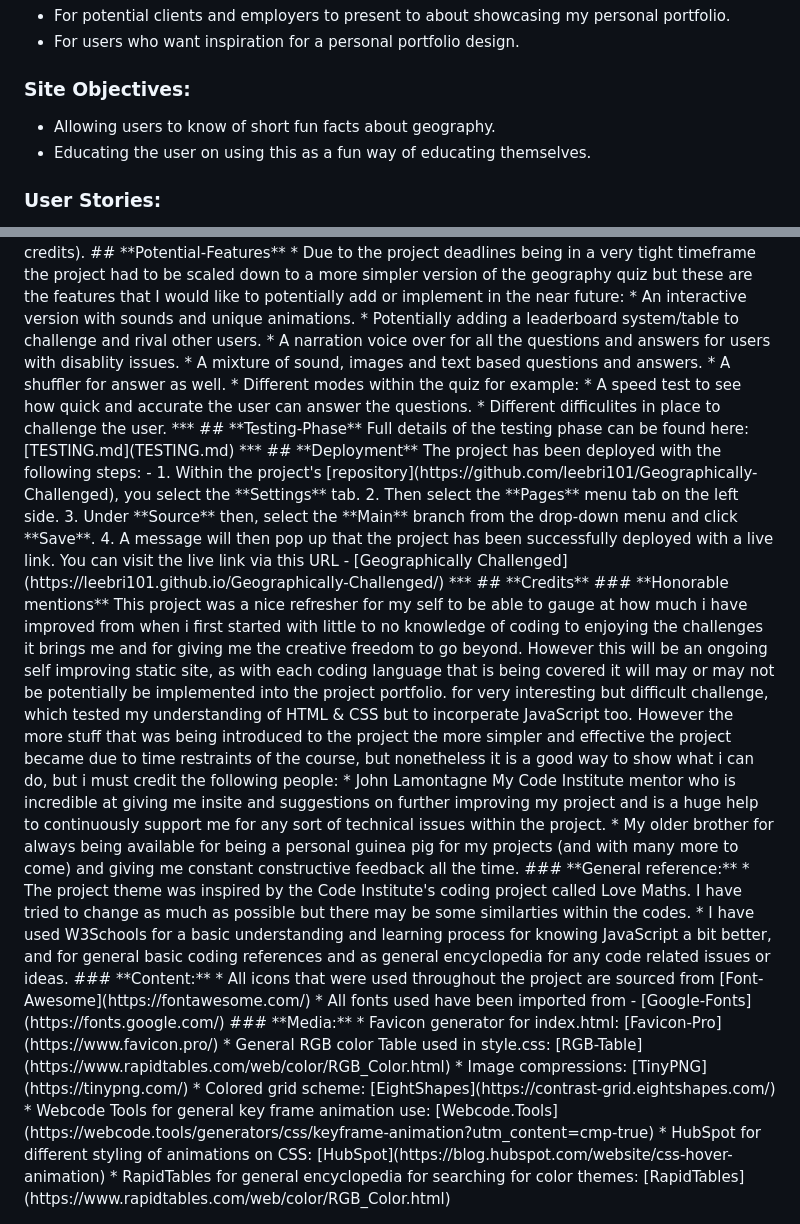
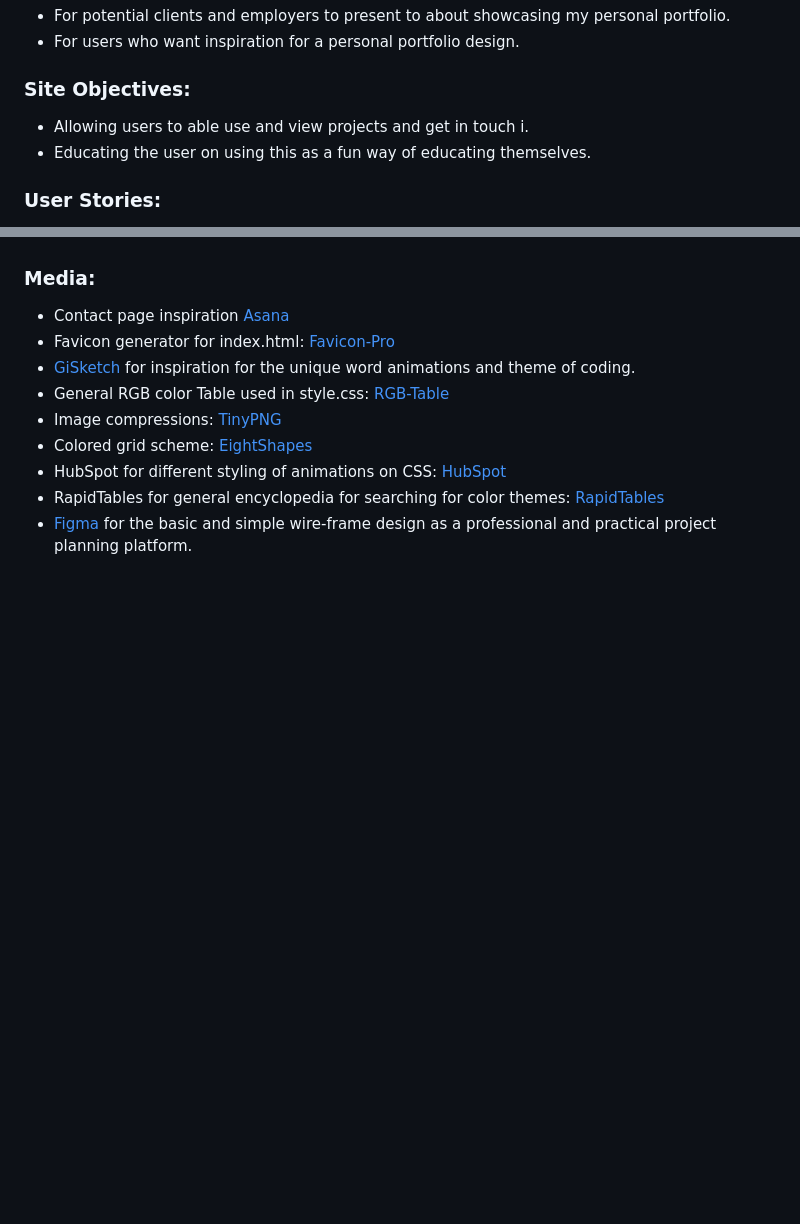
Before and after one commit to leebri101/Tech-Savvy, a Markdown page: README.md, 2 parts joined by grey strips. Drawn GitHub-style; blank space fills up the shorter version.

Commit message:
Added media links

```diff
--- a/README.md
+++ b/README.md
@@ -37,7 +37,7 @@
 * For users who want inspiration for a personal portfolio design.
 
 ### **Site Objectives:**
-* Allowing users to know of short fun facts about geography.
+* Allowing users to able use and view projects and get in touch i.
 * Educating the user on using this as a fun way of educating themselves.
 
 ### **User Stories:**
@@ -159,7 +159,7 @@ Features used:
 * Fonts that have used in the project have been sourced from Google Fonts (quoted in the credits).
 
 ## **Potential-Features**
-* Due to the project deadlines being in a very tight timeframe the project had to be scaled down to a more simpler version of the geography quiz but these are the features that I would like to potentially add or implement in the near future:
+*
     * An interactive version with sounds and unique animations.
     * Potentially adding a leaderboard system/table to challenge and rival other users.
     * A narration voice over for all the questions and answers for users with disablity issues.
@@ -198,13 +198,14 @@ for very interesting but difficult challenge, which tested my understanding of H
 ### **Content:**
 * All icons that were used throughout the project are sourced from [Font-Awesome](https://fontawesome.com/)
 * All fonts used have been imported from - [Google-Fonts](https://fonts.google.com/)
-
+-->
 ### **Media:**
-
+* Contact page inspiration [Asana](https://asana.com/sales)
 * Favicon generator for index.html: [Favicon-Pro](https://www.favicon.pro/)
+* [GiSketch](https://gisketch.com/) for inspiration for the unique word animations and theme of coding.
 * General RGB color Table used in style.css: [RGB-Table](https://www.rapidtables.com/web/color/RGB_Color.html)
 * Image compressions: [TinyPNG](https://tinypng.com/)
 * Colored grid scheme: [EightShapes](https://contrast-grid.eightshapes.com/)
-* Webcode Tools for general key frame animation use: [Webcode.Tools](https://webcode.tools/generators/css/keyframe-animation?utm_content=cmp-true)
 * HubSpot for different styling of animations on CSS: [HubSpot](https://blog.hubspot.com/website/css-hover-animation)
 * RapidTables for general encyclopedia for searching for color themes: [RapidTables](https://www.rapidtables.com/web/color/RGB_Color.html)
+* [Figma](https://www.figma.com/?fuid=) for the basic and simple wire-frame design as a professional and practical project planning platform.
```
